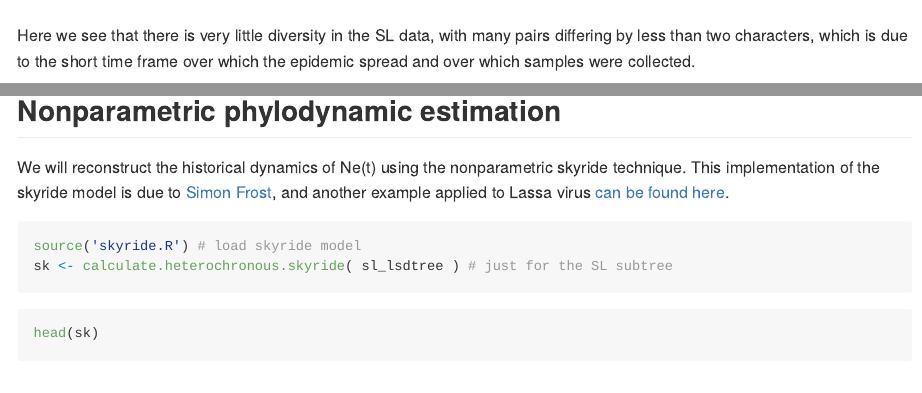
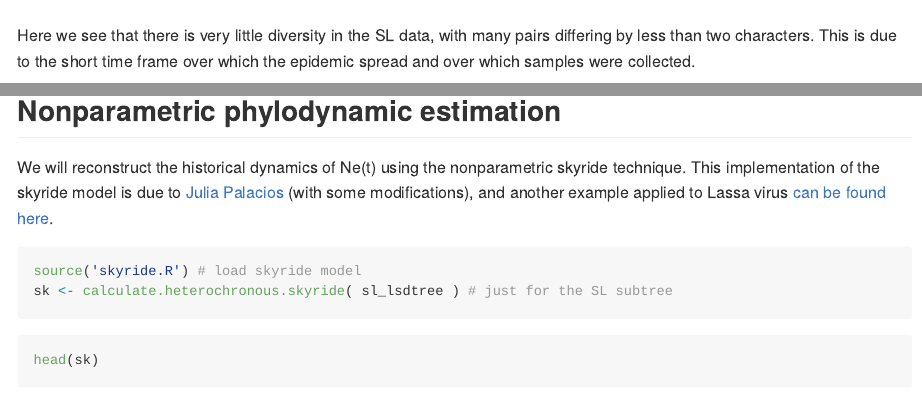
Before and after one commit to emvolz-phylodynamics/ebola2014-practical, an R Markdown document (README.rmd): the page in a window 1100 px wide, from 2150 px down, and a second part further down, joined at a grey line. The pictures show the output file README.md that the author committed with the source, drawn offline in the style of GitHub; long lines of code are wrapped.

Commit message:
revised skyride credit

````diff
--- a/README.rmd
+++ b/README.rmd
@@ -52,7 +52,7 @@ diag(Draw_sl) <- NA # don't count zero distances on diagonal
 hist(Draw_sl)
 ```
 
-Here we see that there is very little diversity in the SL data, with many pairs differing by less than two characters, which is due to the short time frame over which the epidemic spread and over which samples were collected.
+Here we see that there is very little diversity in the SL data, with many pairs differing by less than two characters. This is due to the short time frame over which the epidemic spread and over which samples were collected.
 
 
 ## A quick phylogenetic analysis and estimation of evolutionary rates
@@ -139,7 +139,7 @@ plot( ladderize( sl_lsdtree ), cex = .7 )
 
 
 ## Nonparametric phylodynamic estimation
-We will reconstruct the historical dynamics of Ne(t) using the nonparametric skyride technique. This implementation of the skyride model is due to [Simon Frost](http://www.infectiousdisease.cam.ac.uk/directory/sdf22@cam.ac.uk), and another example applied to Lassa virus [can be found here](https://github.com/sdwfrost/exploratory-phylodynamics).
+We will reconstruct the historical dynamics of Ne(t) using the nonparametric skyride technique. This implementation of the skyride model is due to [Julia Palacios](http://juliapalacios.github.io/) (with some modifications), and another example applied to Lassa virus [can be found here](https://github.com/sdwfrost/exploratory-phylodynamics).
 ```{r results="hide"}
 source('skyride.R') # load skyride model
 sk <- calculate.heterochronous.skyride( sl_lsdtree ) # just for the SL subtree
````
Also changed, not shown: README.md.
